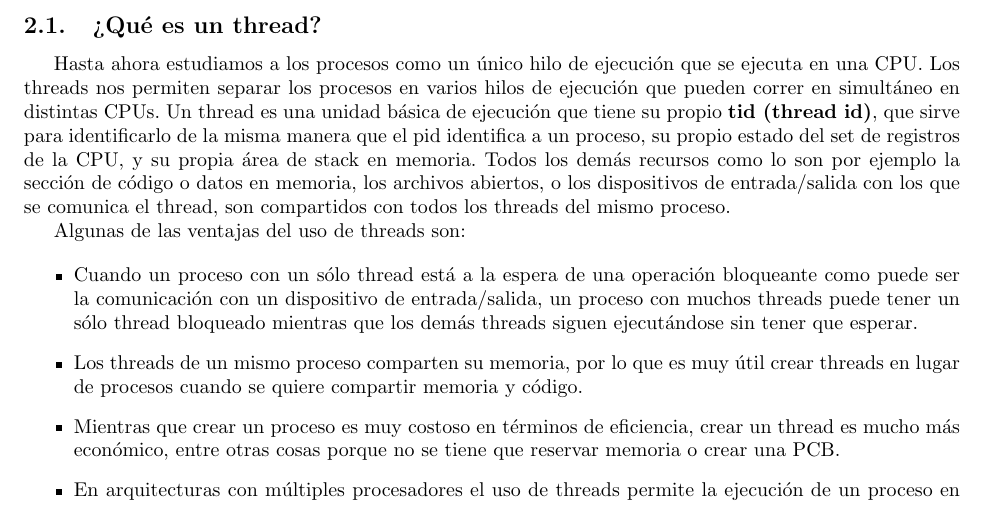
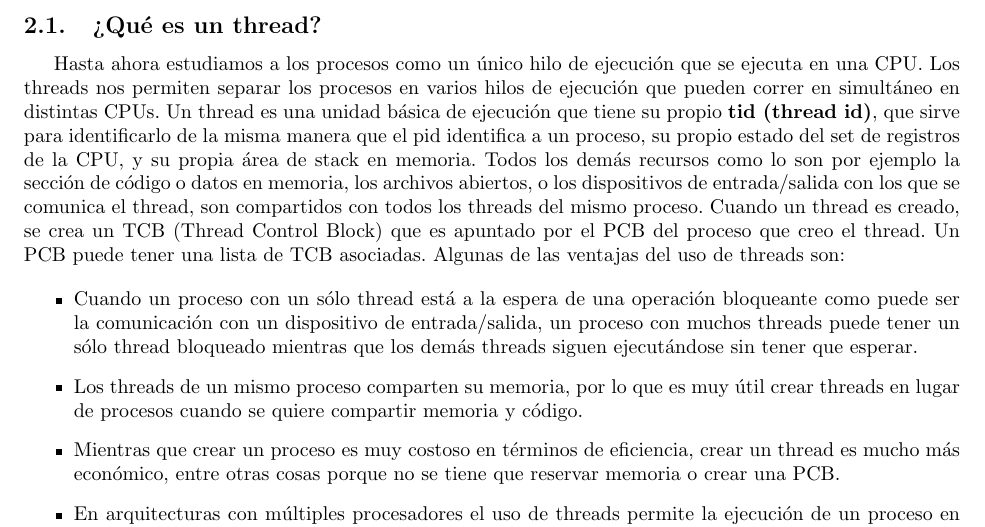
Before and after one commit to CubaWiki/SisOp-Resumen-Taravilse, a LaTeX CV (sisop-resumen.tex): part of page 7 of 49, cut so that both start at the same text. Compiled offline with pdfLaTeX.

Commit message:
Agrega aclaracion sobre TCBs

```diff
--- a/sisop-resumen.tex
+++ b/sisop-resumen.tex
@@ -129,9 +129,7 @@ La implementaci\'on de Unix (y por lo tanto de Linux) del intercambio de mensaje
 
 \subsection{¿Qu\'e es un thread?}
 
-Hasta ahora estudiamos a los procesos como un \'unico hilo de ejecuci\'on que se ejecuta en una CPU. Los threads nos permiten separar los procesos en varios hilos de ejecuci\'on que pueden correr en simult\'aneo en distintas CPUs. Un thread es una unidad b\'asica de ejecuci\'on que tiene su propio \textbf{tid (thread id)}, que sirve para identificarlo de la misma manera que el pid identifica a un proceso, su propio estado del set de registros de la CPU, y su propia \'area de stack en memoria. Todos los dem\'as recursos como lo son por ejemplo la secci\'on de c\'odigo o datos en memoria, los archivos abiertos, o los dispositivos de entrada/salida con los que se comunica el thread, son compartidos con todos los threads del mismo proceso.
-
-Algunas de las ventajas del uso de threads son:
+Hasta ahora estudiamos a los procesos como un \'unico hilo de ejecuci\'on que se ejecuta en una CPU. Los threads nos permiten separar los procesos en varios hilos de ejecuci\'on que pueden correr en simult\'aneo en distintas CPUs. Un thread es una unidad b\'asica de ejecuci\'on que tiene su propio \textbf{tid (thread id)}, que sirve para identificarlo de la misma manera que el pid identifica a un proceso, su propio estado del set de registros de la CPU, y su propia \'area de stack en memoria. Todos los dem\'as recursos como lo son por ejemplo la secci\'on de c\'odigo o datos en memoria, los archivos abiertos, o los dispositivos de entrada/salida con los que se comunica el thread, son compartidos con todos los threads del mismo proceso. Cuando un thread es creado, se crea un TCB (Thread Control Block) que es apuntado por el PCB del proceso que creo el thread. Un PCB puede tener una lista de TCB asociadas. Algunas de las ventajas del uso de threads son:
 
 \begin{itemize}
 \item Cuando un proceso con un s\'olo thread est\'a a la espera de una operaci\'on bloqueante como puede ser la comunicaci\'on con un dispositivo de entrada/salida, un proceso con muchos threads puede tener un s\'olo thread bloqueado mientras que los dem\'as threads siguen ejecut\'andose sin tener que esperar.
```
